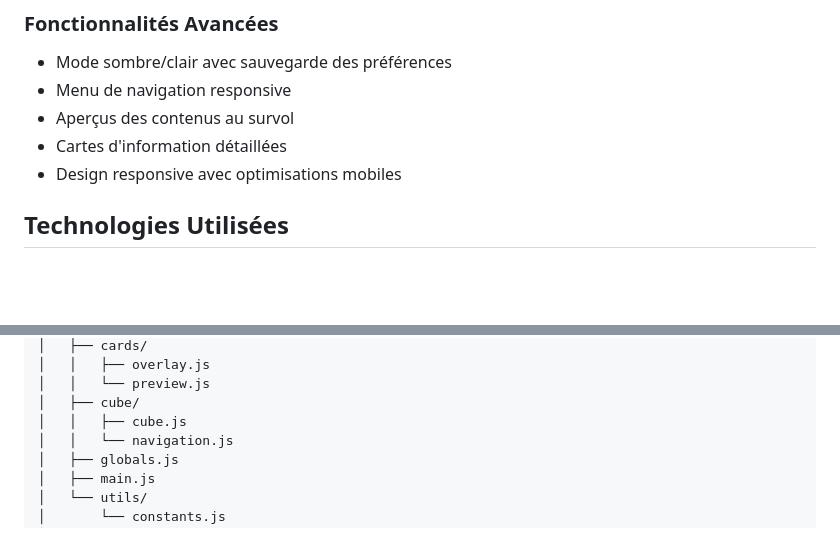
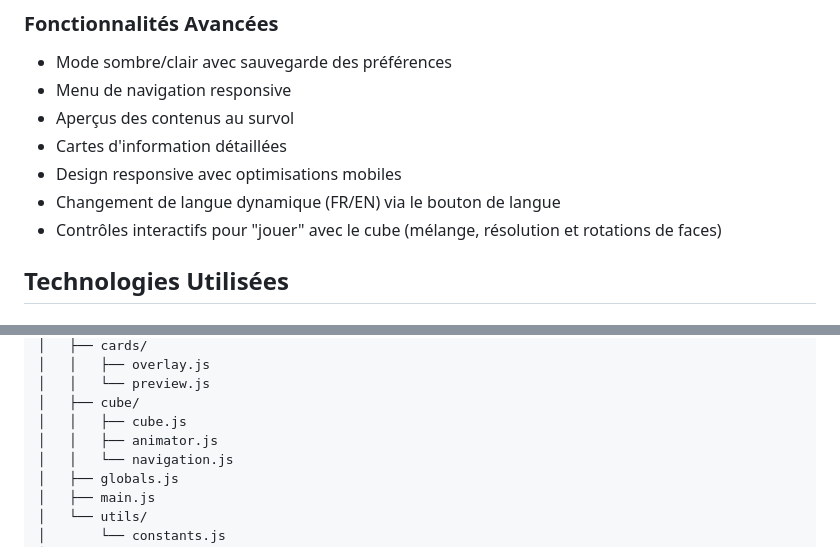
Before and after one commit to Kiyogen24/Rubiks-Cube-Portfolio, a Markdown page: README.md, 2 parts joined by grey strips. Rendered like a GitHub page; blank space fills up the shorter version.

Commit message:
Mise à jour du README

```diff
--- a/README.md
+++ b/README.md
@@ -29,6 +29,8 @@ Un portfolio interactif et immersif présenté sous la forme d'un Rubik's Cube e
 - Aperçus des contenus au survol
 - Cartes d'information détaillées
 - Design responsive avec optimisations mobiles
+- Changement de langue dynamique (FR/EN) via le bouton de langue
+- Contrôles interactifs pour "jouer" avec le cube (mélange, résolution et rotations de faces)
 
 ## Technologies Utilisées
 
@@ -99,6 +101,7 @@ npm start
 │   │   └── preview.js
 │   ├── cube/
 │   │   ├── cube.js
+│   │   ├── animator.js
 │   │   └── navigation.js
 │   ├── globals.js
 │   ├── main.js
```
